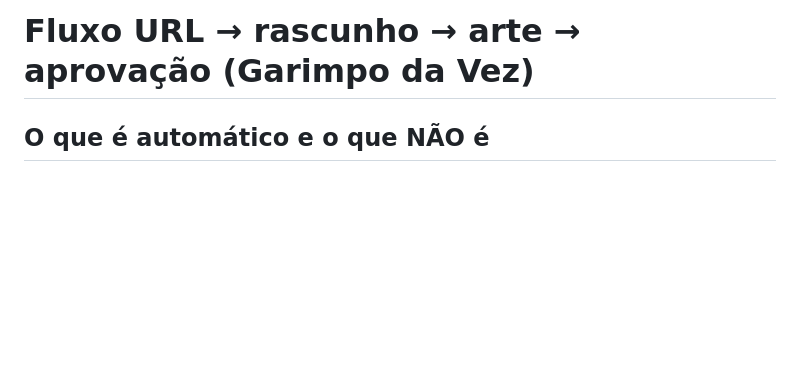
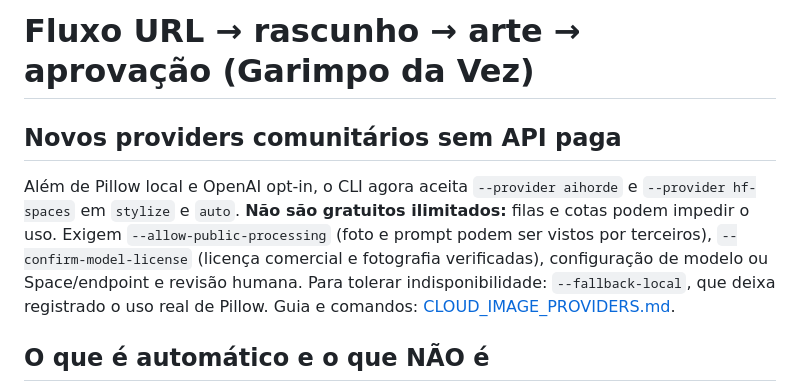
Before and after one commit to victoralecrim11/affiliatepilot-ai, a Markdown page: automation/PIPELINE.md, the part around the change. GitHub-like rendering; blank space fills up the shorter version.

Commit message:
docs: link to free cloud providers and explain privacy and consent

```diff
--- a/automation/PIPELINE.md
+++ b/automation/PIPELINE.md
@@ -1,4 +1,8 @@
 # Fluxo URL → rascunho → arte → aprovação (Garimpo da Vez)
+
+## Novos providers comunitários sem API paga
+
+Além de Pillow local e OpenAI opt-in, o CLI agora aceita `--provider aihorde` e `--provider hf-spaces` em `stylize` e `auto`. **Não são gratuitos ilimitados:** filas e cotas podem impedir o uso. Exigem `--allow-public-processing` (foto e prompt podem ser vistos por terceiros), `--confirm-model-license` (licença comercial e fotografia verificadas), configuração de modelo ou Space/endpoint e revisão humana. Para tolerar indisponibilidade: `--fallback-local`, que deixa registrado o uso real de Pillow. Guia e comandos: [CLOUD_IMAGE_PROVIDERS.md](CLOUD_IMAGE_PROVIDERS.md).
 
 ## O que é automático e o que NÃO é
 - **Autônomo por URL, quando disponível:** identifica MLB de anúncio individual, consulta `GET /items/{id}` via API oficial, tenta metadados públicos como fallback **não verificado**, sugere categoria, cria rascunho e gera arte com imagem autorizada.
```
